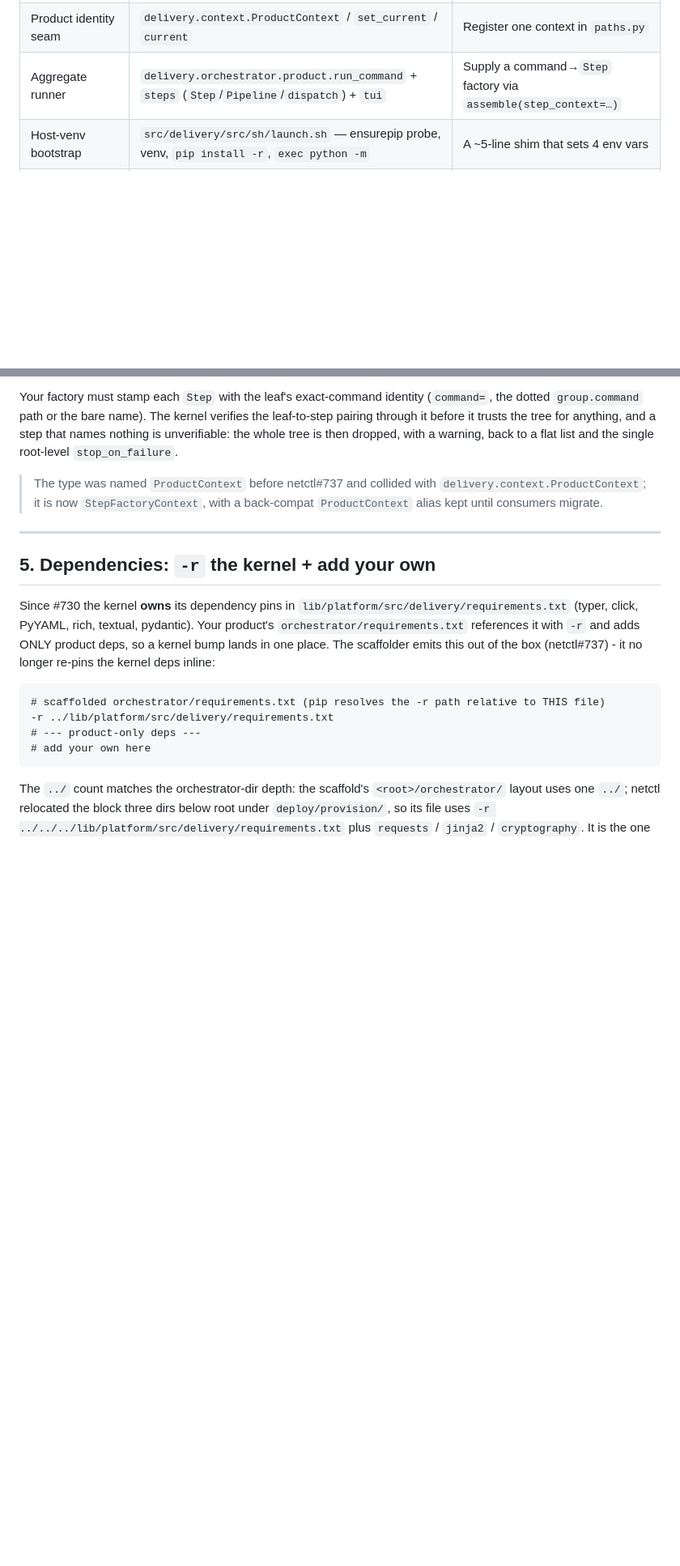
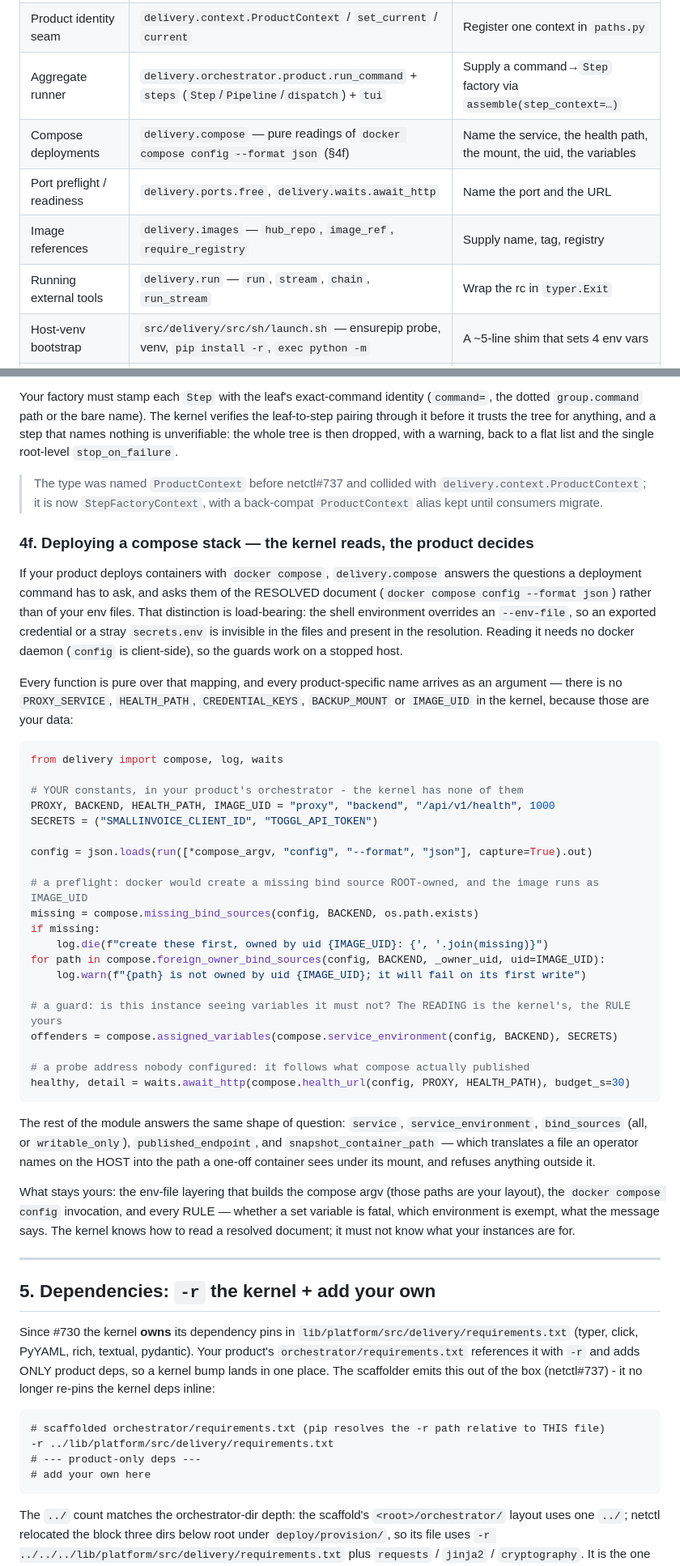
Before and after one commit to marcozwyssig/platform, a Markdown page: docs/adopting-the-platform.md, 2 parts joined by grey strips. Shown at 81% size. Rendered like a GitHub page; blank space fills up the shorter version.

Commit message:
docs: the kernel reads a resolved compose document, the product says what it is looking at
The adoption guide promises "the kernel supplies mechanism, the product supplies data", and until now a
product deploying containers had to supply plenty of mechanism with it. §4f writes down the seam
platform#43 moved: which readings are the kernel's, which constants stay the product's, and - just as
important - what deliberately did not move (the env-file layering, the `docker compose config`
invocation, and every rule about what a reading MEANS).

Co-Authored-By: Claude Opus 5 <noreply@anthropic.com>
Claude-Session: https://claude.ai/code/session_016rq8iXKJpC7Qp3vt44H7Tx

````diff
--- a/docs/adopting-the-platform.md
+++ b/docs/adopting-the-platform.md
@@ -52,6 +52,10 @@ up and the seams you then extend; §2 is that same scaffold step run by hand.
 | Env registry types | `delivery.environments` — `Environment`, `Registry`, `parse_data` | Supply valid backend names + the gate |
 | Product identity seam | `delivery.context.ProductContext` / `set_current` / `current` | Register one context in `paths.py` |
 | Aggregate runner | `delivery.orchestrator.product.run_command` + `steps` (`Step`/`Pipeline`/`dispatch`) + `tui` | Supply a command→`Step` factory via `assemble(step_context=…)` |
+| Compose deployments | `delivery.compose` — pure readings of `docker compose config --format json` (§4f) | Name the service, the health path, the mount, the uid, the variables |
+| Port preflight / readiness | `delivery.ports.free`, `delivery.waits.await_http` | Name the port and the URL |
+| Image references | `delivery.images` — `hub_repo`, `image_ref`, `require_registry` | Supply name, tag, registry |
+| Running external tools | `delivery.run` — `run`, `stream`, `chain`, `run_stream` | Wrap the rc in `typer.Exit` |
 | Host-venv bootstrap | `src/delivery/src/sh/launch.sh` — ensurepip probe, venv, `pip install -r`, `exec python -m` | A ~5-line shim that sets 4 env vars |
 | Kernel dependencies | `src/delivery/requirements.txt` (owns typer/click/pyyaml/pydantic/rich/textual, #730) | `-r` it + add product-only deps |
 
@@ -331,6 +335,52 @@ dropped, with a warning, back to a flat list and the single root-level `stop_on_
 > `delivery.context.ProductContext`; it is now `StepFactoryContext`, with a back-compat `ProductContext`
 > alias kept until consumers migrate.
 
+### 4f. Deploying a compose stack — the kernel reads, the product decides
+
+If your product deploys containers with `docker compose`, `delivery.compose` answers the questions a
+deployment command has to ask, and asks them of the RESOLVED document (`docker compose config --format
+json`) rather than of your env files. That distinction is load-bearing: the shell environment overrides
+an `--env-file`, so an exported credential or a stray `secrets.env` is invisible in the files and present
+in the resolution. Reading it needs no docker daemon (`config` is client-side), so the guards work on a
+stopped host.
+
+Every function is pure over that mapping, and every product-specific name arrives as an argument — there
+is no `PROXY_SERVICE`, `HEALTH_PATH`, `CREDENTIAL_KEYS`, `BACKUP_MOUNT` or `IMAGE_UID` in the kernel,
+because those are your data:
+
+```python
+from delivery import compose, log, waits
+
+# YOUR constants, in your product's orchestrator - the kernel has none of them
+PROXY, BACKEND, HEALTH_PATH, IMAGE_UID = "proxy", "backend", "/api/v1/health", 1000
+SECRETS = ("SMALLINVOICE_CLIENT_ID", "TOGGL_API_TOKEN")
+
+config = json.loads(run([*compose_argv, "config", "--format", "json"], capture=True).out)
+
+# a preflight: docker would create a missing bind source ROOT-owned, and the image runs as IMAGE_UID
+missing = compose.missing_bind_sources(config, BACKEND, os.path.exists)
+if missing:
+    log.die(f"create these first, owned by uid {IMAGE_UID}: {', '.join(missing)}")
+for path in compose.foreign_owner_bind_sources(config, BACKEND, _owner_uid, uid=IMAGE_UID):
+    log.warn(f"{path} is not owned by uid {IMAGE_UID}; it will fail on its first write")
+
+# a guard: is this instance seeing variables it must not? The READING is the kernel's, the RULE yours
+offenders = compose.assigned_variables(compose.service_environment(config, BACKEND), SECRETS)
+
+# a probe address nobody configured: it follows what compose actually published
+healthy, detail = waits.await_http(compose.health_url(config, PROXY, HEALTH_PATH), budget_s=30)
+```
+
+The rest of the module answers the same shape of question: `service`, `service_environment`,
+`bind_sources` (all, or `writable_only`), `published_endpoint`, and `snapshot_container_path` — which
+translates a file an operator names on the HOST into the path a one-off container sees under its mount,
+and refuses anything outside it.
+
+What stays yours: the env-file layering that builds the compose argv (those paths are your layout), the
+`docker compose config` invocation, and every RULE — whether a set variable is fatal, which environment
+is exempt, what the message says. The kernel knows how to read a resolved document; it must not know
+what your instances are for.
+
 ---
 
 ## 5. Dependencies: `-r` the kernel + add your own
````
Also changed, not shown: CLAUDE.md (+2 -2 lines).
